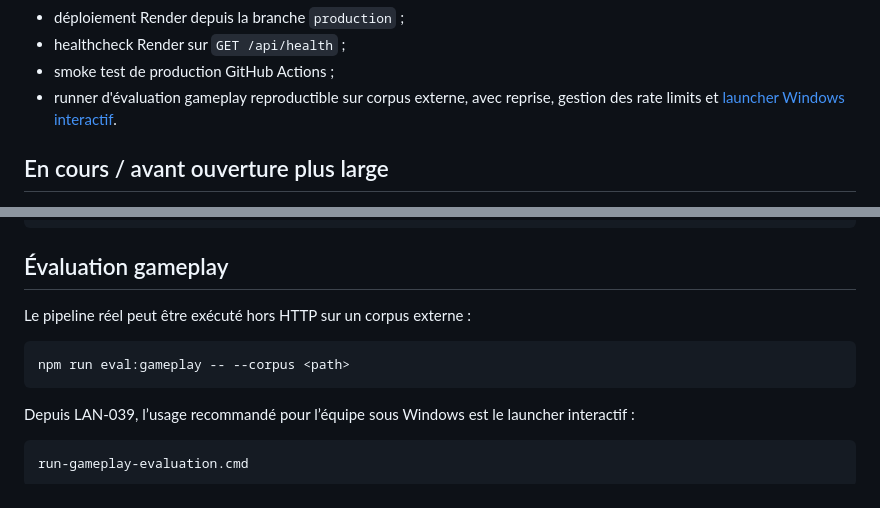
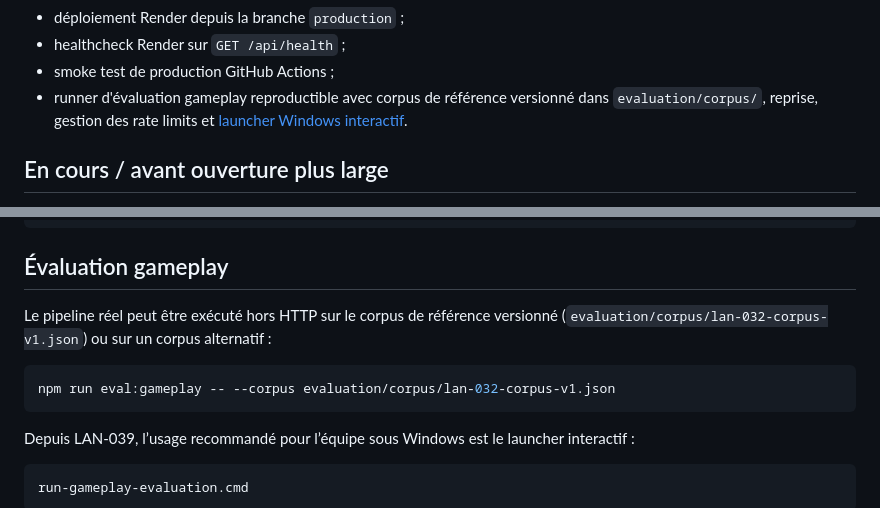
Before and after one commit to Braoux/LaneLens, a Markdown page: README.md, 2 parts joined by grey strips. Drawn GitHub-style.

Commit message:
docs: documenter le corpus public canonique

````diff
--- a/README.md
+++ b/README.md
@@ -87,7 +87,7 @@ Les travaux en cours portent principalement sur la conformité Riot, l'exploitat
 - déploiement Render depuis la branche `production` ;
 - healthcheck Render sur `GET /api/health` ;
 - smoke test de production GitHub Actions ;
-- runner d'évaluation gameplay reproductible sur corpus externe, avec reprise, gestion des rate limits et [launcher Windows interactif](docs/interactive-evaluation-runner.md).
+- runner d'évaluation gameplay reproductible avec corpus de référence versionné dans `evaluation/corpus/`, reprise, gestion des rate limits et [launcher Windows interactif](docs/interactive-evaluation-runner.md).
 
 ## En cours / avant ouverture plus large
 
@@ -377,10 +377,10 @@ npm audit --audit-level=high
 
 ## Évaluation gameplay
 
-Le pipeline réel peut être exécuté hors HTTP sur un corpus externe :
+Le pipeline réel peut être exécuté hors HTTP sur le corpus de référence versionné (`evaluation/corpus/lan-032-corpus-v1.json`) ou sur un corpus alternatif :
 
 ```sh
-npm run eval:gameplay -- --corpus <path>
+npm run eval:gameplay -- --corpus evaluation/corpus/lan-032-corpus-v1.json
 ```
 
 Depuis LAN-039, l’usage recommandé pour l’équipe sous Windows est le launcher interactif :
````
